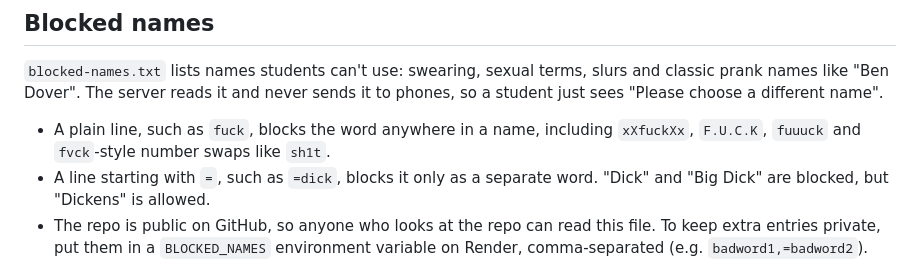
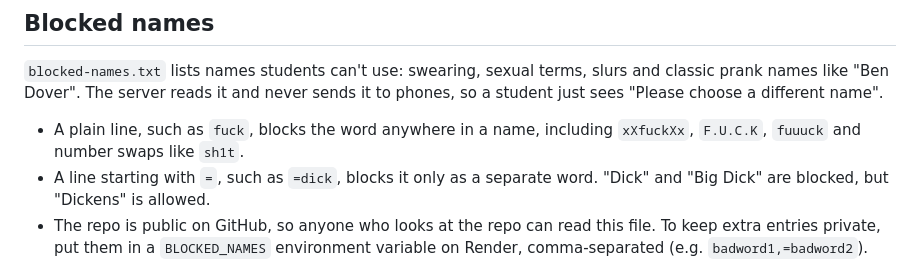
Before and after one commit to samrudhasurana/glowing-octo-meme, a Markdown page: README.md, the part around the change. GitHub-like rendering.

Commit message:
README: fix blocklist example
Co-Authored-By: Claude Opus 5.5 <noreply@anthropic.com>
Claude-Session: https://claude.ai/code/session_01PfqKdVLhNZ7G6LwtScdw8D

```diff
--- a/README.md
+++ b/README.md
@@ -36,7 +36,7 @@ Each one shows the inflation calculation using the price and CPI on the cards.
 prank names like "Ben Dover". The server reads it and never sends it to phones, so a student
 just sees "Please choose a different name".
 
-- A plain line, such as `fuck`, blocks the word anywhere in a name, including `xXfuckXx`, `F.U.C.K`, `fuuuck` and `fvck`-style number swaps like `sh1t`.
+- A plain line, such as `fuck`, blocks the word anywhere in a name, including `xXfuckXx`, `F.U.C.K`, `fuuuck` and number swaps like `sh1t`.
 - A line starting with `=`, such as `=dick`, blocks it only as a separate word. "Dick" and "Big Dick" are blocked, but "Dickens" is allowed.
 - The repo is public on GitHub, so anyone who looks at the repo can read this file. To keep extra entries private, put them in a `BLOCKED_NAMES` environment variable on Render, comma-separated (e.g. `badword1,=badword2`).
 - If something slips through, **click the name** on the projector (in the lobby or on the leaderboard) to remove that player. They return to the join screen.
```
